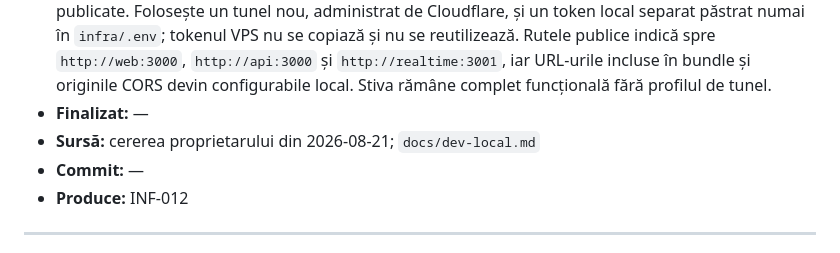
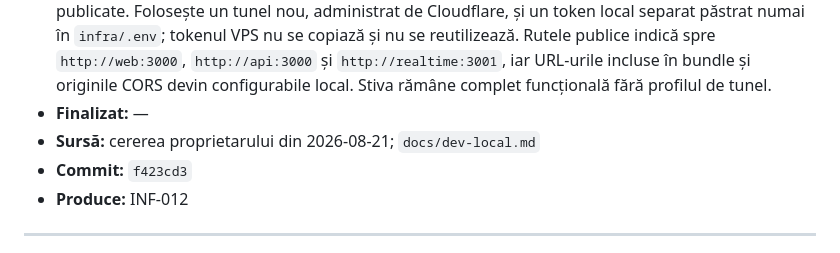
Before and after one commit to zedkode/QuitzRealm, a Markdown page: ai/tasks/09-infra-security.md, the part around the change. Drawn GitHub-style.

```diff
--- a/ai/tasks/09-infra-security.md
+++ b/ai/tasks/09-infra-security.md
@@ -76,7 +76,7 @@ cad la primul vârf de trafic sau, mai rău, pierd date.
 - **Implementare corectă:** `cloudflared` rulează ca serviciu opțional în `infra/docker-compose.yml`, pe aceeași rețea cu `web`, `api` și `realtime`, cu o versiune stabilă fixată și fără porturi suplimentare publicate. Folosește un tunel nou, administrat de Cloudflare, și un token local separat păstrat numai în `infra/.env`; tokenul VPS nu se copiază și nu se reutilizează. Rutele publice indică spre `http://web:3000`, `http://api:3000` și `http://realtime:3001`, iar URL-urile incluse în bundle și originile CORS devin configurabile local. Stiva rămâne complet funcțională fără profilul de tunel.
 - **Finalizat:** —
 - **Sursă:** cererea proprietarului din 2026-08-21; `docs/dev-local.md`
-- **Commit:** —
+- **Commit:** `f423cd3`
 - **Produce:** INF-012
 
 ---
```
Also changed, not shown: memory-ai.md (+60 -0 lines).
